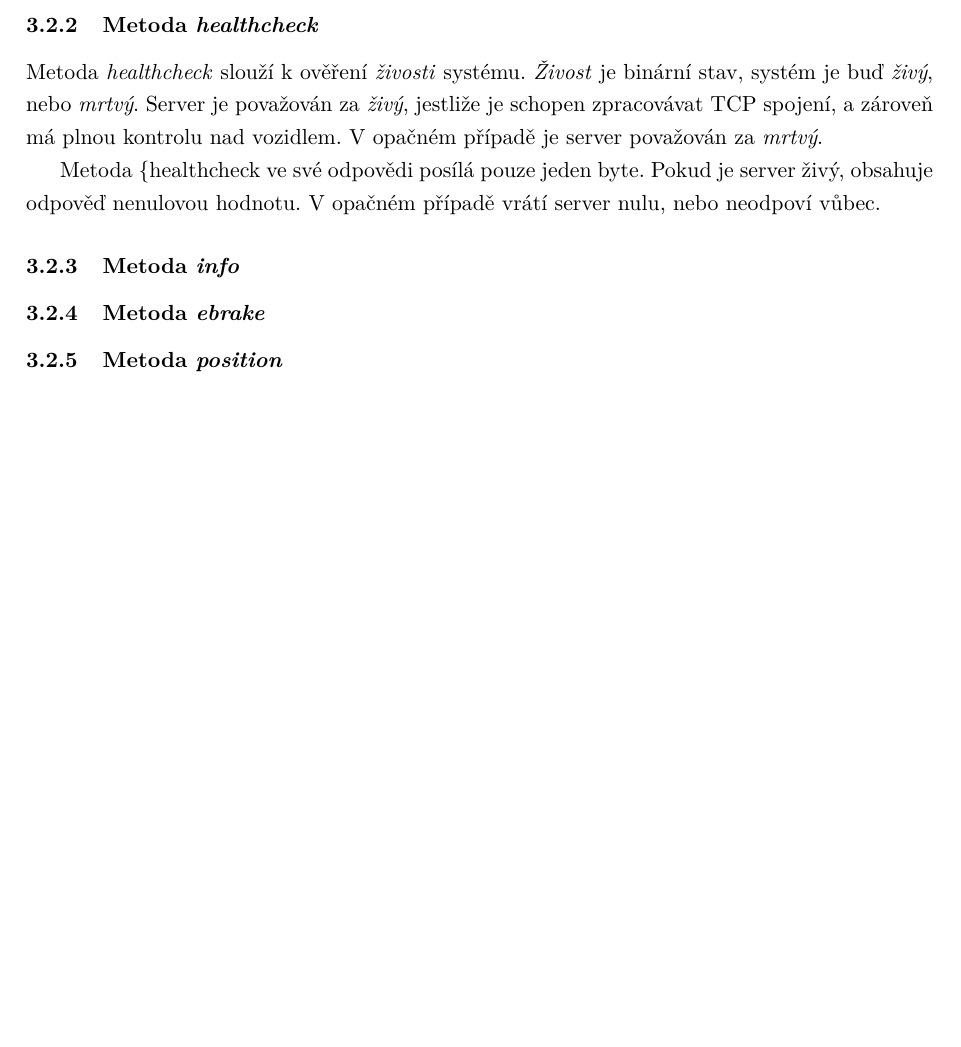
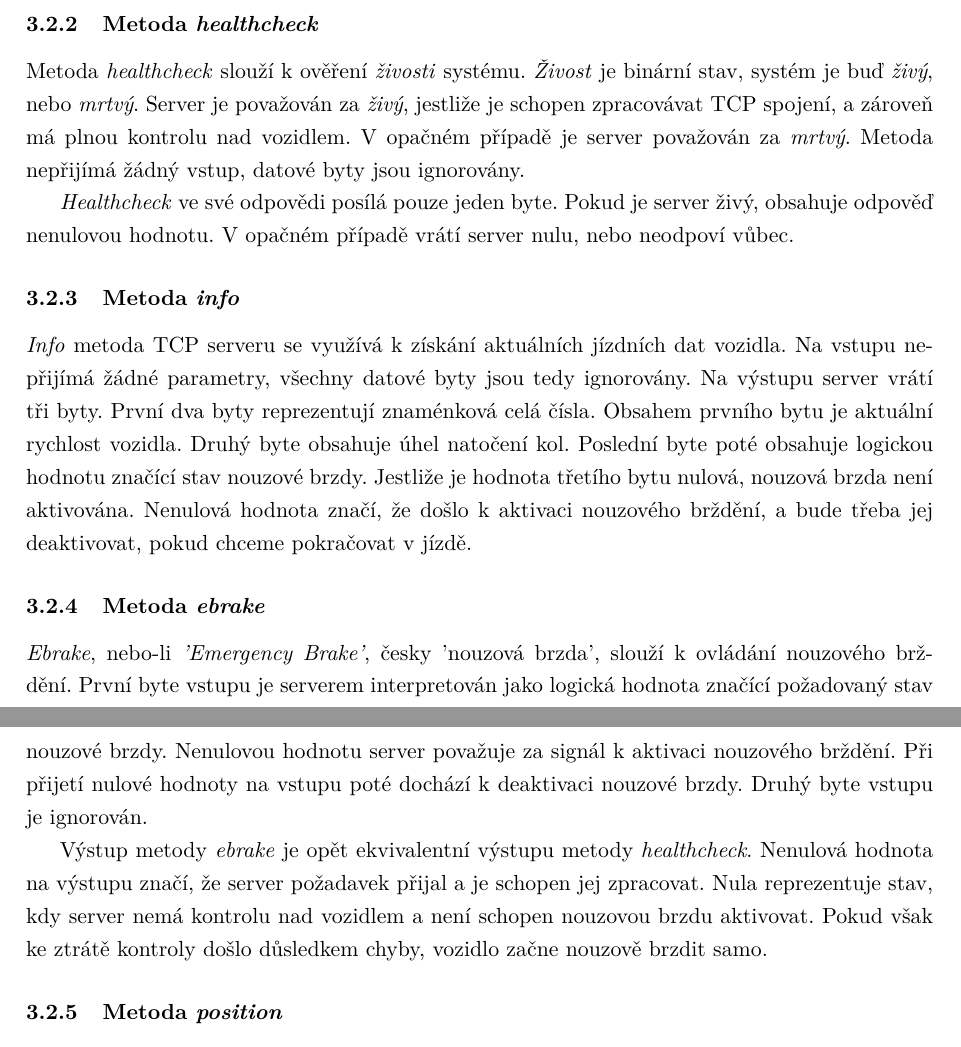
Before and after one commit to fpeterek/bs-thesis, a LaTeX thesis (main.tex): part of page 15 of 31 before the commit and two parts of pages 15 and 16 of 31 after it, the two joined at a grey line, cut so that both start at the same text, the shorter picture padded with empty space. Compiled offline with pdfLaTeX.

Commit message:
Ebrake, info

```diff
--- a/main.tex
+++ b/main.tex
@@ -195,13 +195,28 @@ opakovaně volat metodu \emph{info}.
 \subsubsection{Metoda \emph{healthcheck}}
 Metoda \emph{healthcheck} slouží k ověření \emph{živosti} systému. \emph{Živost} je binární stav, systém je buď \emph{živý}, nebo
 \emph{mrtvý}. Server je považován za \emph{živý}, jestliže je schopen zpracovávat TCP spojení, a zároveň má plnou kontrolu
-nad vozidlem. V opačném případě je server považován za \emph{mrtvý}.
+nad vozidlem. V opačném případě je server považován za \emph{mrtvý}. Metoda nepřijímá žádný vstup, datové byty jsou ignorovány.
 
-Metoda \{healthcheck} ve své odpovědi posílá pouze jeden byte. Pokud je server živý, obsahuje odpověď nenulovou hodnotu. V opačném
+\emph{Healthcheck} ve své odpovědi posílá pouze jeden byte. Pokud je server živý, obsahuje odpověď nenulovou hodnotu. V opačném
 případě vrátí server nulu, nebo neodpoví vůbec.
 
 \subsubsection{Metoda \emph{info}}
+\emph{Info} metoda TCP serveru se využívá k získání aktuálních jízdních dat vozidla. Na vstupu nepřijímá žádné parametry, všechny
+datové byty jsou tedy ignorovány. Na výstupu server vrátí tři byty. První dva byty reprezentují znaménková celá čísla. Obsahem
+prvního bytu je aktuální rychlost vozidla. Druhý byte obsahuje úhel natočení kol. Poslední byte poté obsahuje logickou hodnotu
+značící stav nouzové brzdy. Jestliže je hodnota třetího bytu nulová, nouzová brzda není aktivována. Nenulová hodnota značí,
+že došlo k aktivaci nouzového brždění, a bude třeba jej deaktivovat, pokud chceme pokračovat v jízdě.
+
 \subsubsection{Metoda \emph{ebrake}}
+\emph{Ebrake}, nebo-li \emph{'Emergency Brake'}, česky 'nouzová brzda', slouží k ovládání nouzového brždění. První byte vstupu
+je serverem interpretován jako logická hodnota značící požadovaný stav nouzové brzdy. Nenulovou hodnotu server považuje za signál
+k aktivaci nouzového brždění. Při přijetí nulové hodnoty na vstupu poté dochází k deaktivaci nouzové brzdy. Druhý byte vstupu
+je ignorován.
+
+Výstup metody \emph{ebrake} je opět ekvivalentní výstupu metody \emph{healthcheck}. Nenulová hodnota na výstupu značí, že server
+požadavek přijal a je schopen jej zpracovat. Nula reprezentuje stav, kdy server nemá kontrolu nad vozidlem a není schopen
+nouzovou brzdu aktivovat. Pokud však ke ztrátě kontroly došlo důsledkem chyby, vozidlo začne nouzově brzdit samo.
+
 \subsubsection{Metoda \emph{position}}
 
 \subsection{Regulace PI regulátorem}
```
Also changed, not shown: 2 other files.
